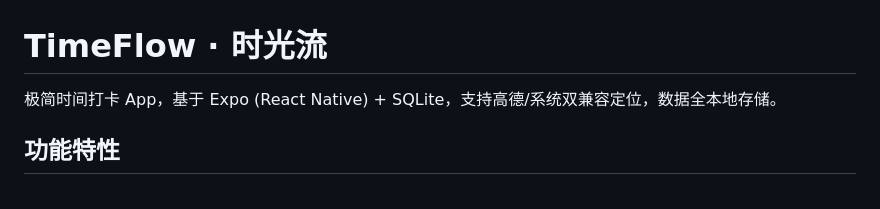
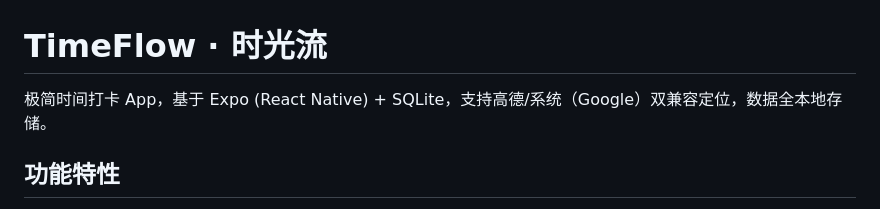
Before and after one commit to chonggao9/timeflow, a Markdown page: README.md, the part around the change. Rendered like a GitHub page.

```diff
--- a/README.md
+++ b/README.md
@@ -1,6 +1,6 @@
 # TimeFlow · 时光流
 
-极简时间打卡 App，基于 Expo (React Native) + SQLite，支持高德/系统双兼容定位，数据全本地存储。
+极简时间打卡 App，基于 Expo (React Native) + SQLite，支持高德/系统（Google）双兼容定位，数据全本地存储。
 
 ## 功能特性
 
```
